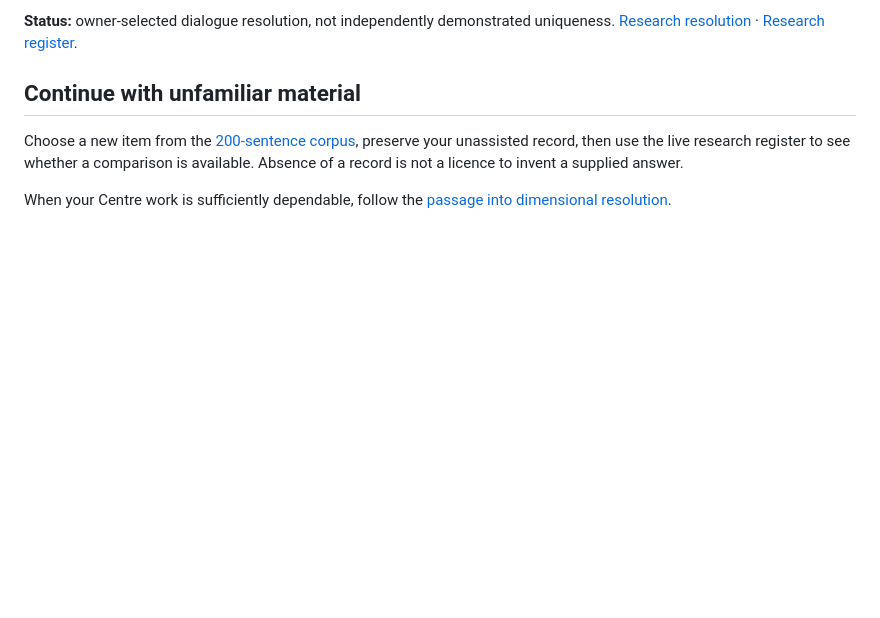
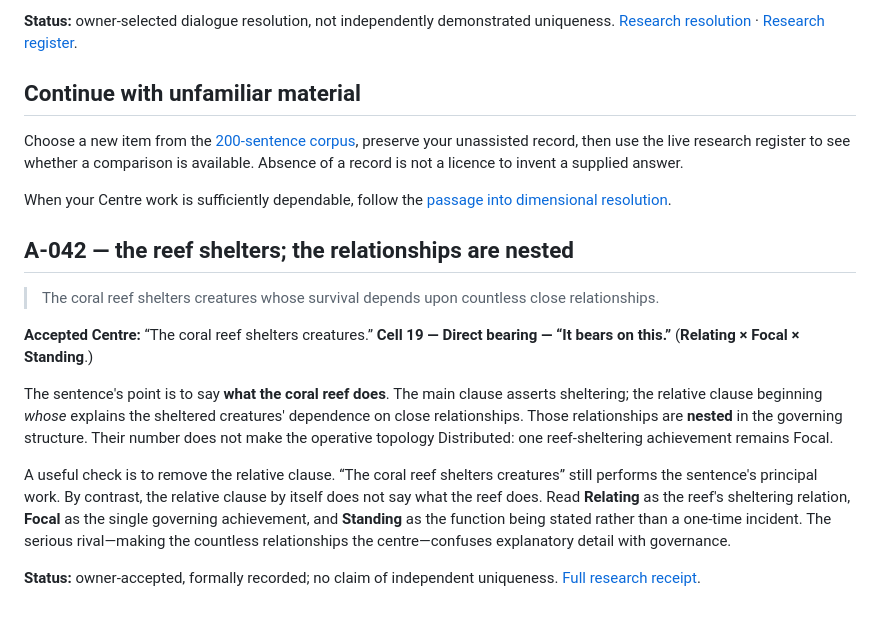
Before and after one commit to TitanicParker/how-to-do-it, a Markdown page: Continuing_Centre_Practice.md, the part around the change. Drawn GitHub-style; blank space fills up the shorter version.

Commit message:
Synchronize A-042 accepted Cell 19 analysis

```diff
--- a/Continuing_Centre_Practice.md
+++ b/Continuing_Centre_Practice.md
@@ -362,3 +362,15 @@ Write a Centre in one sentence, then give each plausible three-axis conjunction
 Choose a new item from the [200-sentence corpus](workbook.html#appendix--the-complete-200-sentence-practice-corpus), preserve your unassisted record, then use the live research register to see whether a comparison is available. Absence of a record is not a licence to invent a supplied answer.
 
 When your Centre work is sufficiently dependable, follow the [passage into dimensional resolution](learning-path.html#5-learn-the-axes-through-the-confirmed-achievement).
+
+## A-042 — the reef shelters; the relationships are nested
+
+> The coral reef shelters creatures whose survival depends upon countless close relationships.
+
+**Accepted Centre:** “The coral reef shelters creatures.” **Cell 19 — Direct bearing — “It bears on this.”** (**Relating × Focal × Standing**.)
+
+The sentence's point is to say **what the coral reef does**. The main clause asserts sheltering; the relative clause beginning *whose* explains the sheltered creatures' dependence on close relationships. Those relationships are **nested** in the governing structure. Their number does not make the operative topology Distributed: one reef-sheltering achievement remains Focal.
+
+A useful check is to remove the relative clause. “The coral reef shelters creatures” still performs the sentence's principal work. By contrast, the relative clause by itself does not say what the reef does. Read **Relating** as the reef's sheltering relation, **Focal** as the single governing achievement, and **Standing** as the function being stated rather than a one-time incident. The serious rival—making the countless relationships the centre—confuses explanatory detail with governance.
+
+**Status:** owner-accepted, formally recorded; no claim of independent uniqueness. [Full research receipt](https://github.com/TitanicParker/everything-fresh/blob/main/laboratory/resolutions/A-042-resolution-2026-10-23.md).
```
